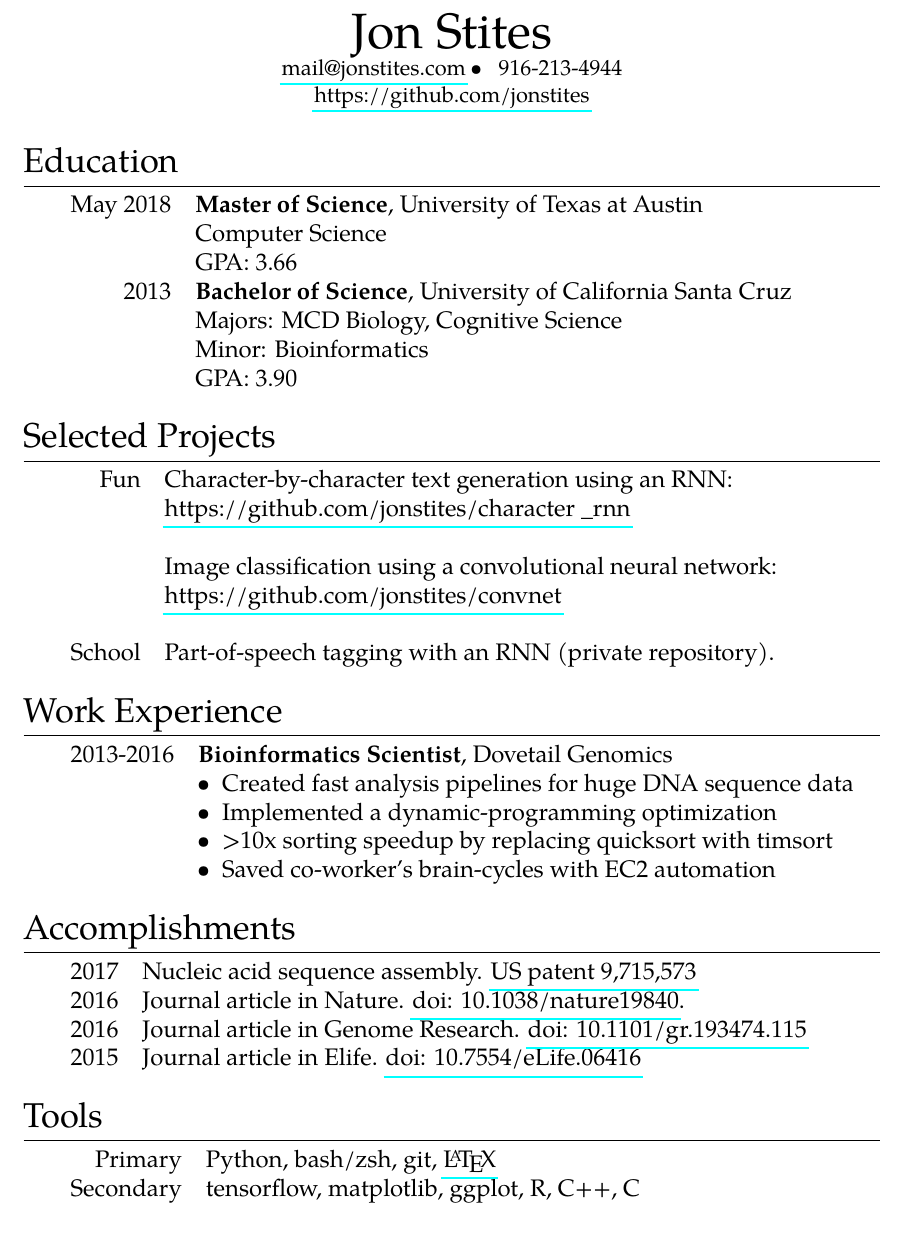
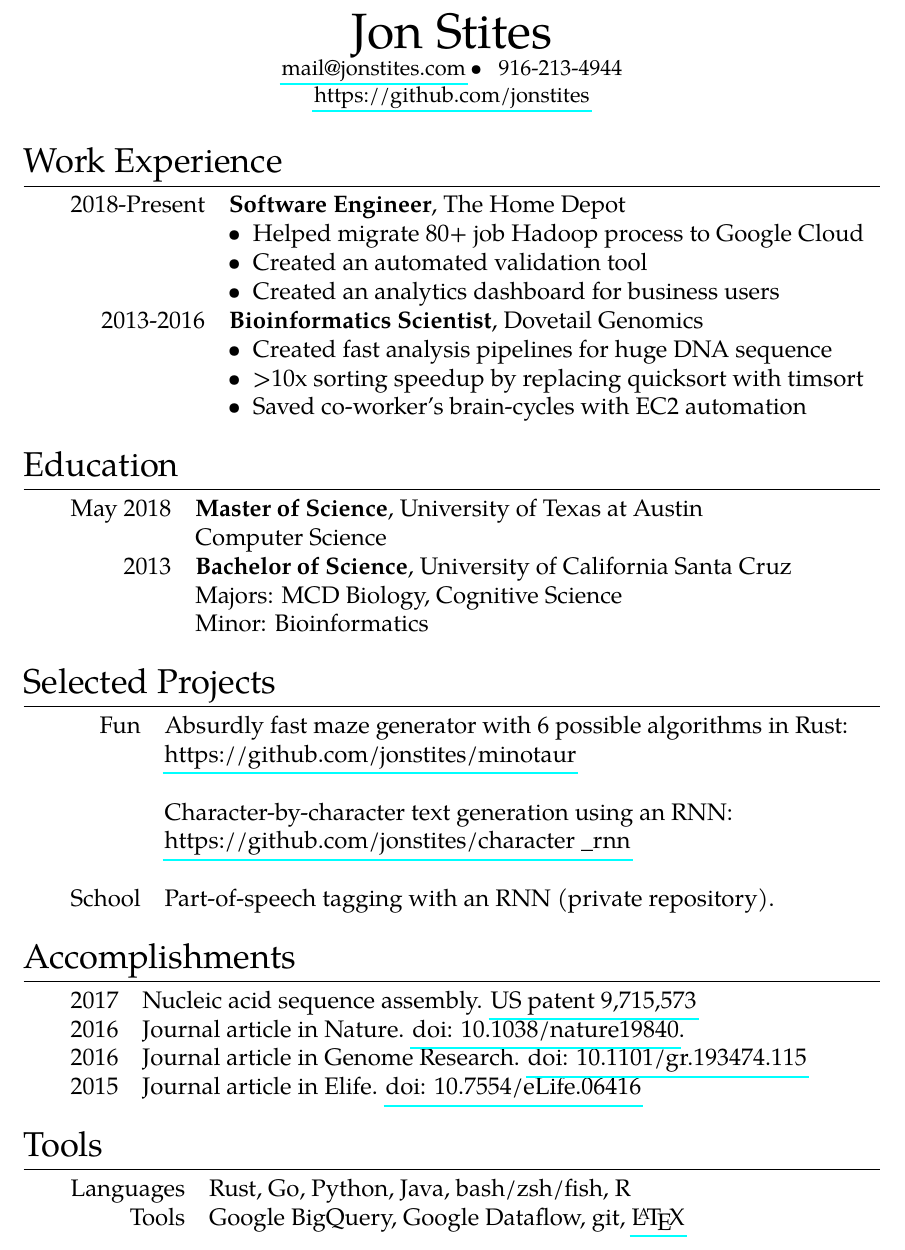
Before and after one commit to jonstites/resume, a LaTeX CV (jonstites_resume.tex): part of the page, cut so that both start at the same text. Compiled offline with pdfLaTeX.

Commit message:
Add THD work experience, update projects

```diff
--- a/jonstites_resume.tex
+++ b/jonstites_resume.tex
@@ -1,6 +1,6 @@
 \documentclass[12pt]{extarticle}
 
-\usepackage[bmargin=1in]{geometry}
+\usepackage[bmargin=.75in]{geometry}
 \usepackage[T1]{fontenc}
 \usepackage{tgpagella}
 
@@ -53,9 +53,15 @@
 	& {\href{https://github.com/jonstites/convnet}{https://github.com/jonstites/convnet}}
 }
 
+\newcommand*{\minotaur}{
+	Absurdly fast maze generator with 6 possible algorithms in Rust: \\
+	& {\href{https://github.com/jonstites/minotaur}{https://github.com/jonstites/minotaur}}
+}
+
 \newcommand*{\postagging}{
 	Part-of-speech tagging with an RNN (private repository).
 }
+
 
 \newcommand*{\xenopus}{
 	Session, Adam M., Yoshinobu Uno, Taejoon Kwon, et al.
@@ -82,19 +88,17 @@
 	\begin{tabular}{rl}
 		May 2018  & \textbf{Master of Science}, University of Texas at Austin \\
 				  & Computer Science \\
-          		  & GPA: 3.66 \\
 		2013 	  & \textbf{Bachelor of Science}, University of California Santa Cruz \\
 				  & Majors: MCD Biology, Cognitive Science \\
 		  		  & Minor: Bioinformatics \\
-				  & GPA: 3.90 \\
 \end{tabular}
 }
 
 \newcommand*{\Projects}{
 	\section{Selected Projects}
 	\begin{tabular}{rl}
-	Fun & \charrnn \\ \\
-		& \convnet \\ \\
+	Fun & \minotaur \\ \\
+	    & \charrnn \\ \\
 	School & \postagging \\
 	\end{tabular}
 }
@@ -102,19 +106,22 @@
 \newcommand*{\Tools}{
 	\section{Tools}
 	\begin{tabular}{rl}
-	Primary   & Python, bash/zsh, git,
-			  \href{http://stevehanov.ca/blog/resume_comic.png}{\LaTeX} \\
-	Secondary & tensorflow, matplotlib, ggplot, R, C++, C \\
+	Languages   & Rust, Go, Python, Java, bash/zsh/fish, R \\
+	Tools & Google BigQuery, Google Dataflow, git,
+			  \href{http://stevehanov.ca/blog/resume_comic.png}{\LaTeX} \\ \\
 	\end{tabular}
 }
 
 \newcommand*{\Work}{
 	\section{Work Experience}
 	\begin{tabular}{rl}
+	2018-Present & \textbf{Software Engineer}, The Home Depot \\
+	   & \tabitem Helped migrate 80+ job Hadoop process to Google Cloud \\
+	   & \tabitem Created an automated validation tool  \\
+	   & \tabitem Created an analytics dashboard for business users \\
 	2013-2016 & \textbf{Bioinformatics Scientist},
 			    Dovetail Genomics \\
-	   & \tabitem Created fast analysis pipelines for huge DNA sequence data \\
-	   & \tabitem Implemented a dynamic-programming optimization \\
+	   & \tabitem Created fast analysis pipelines for huge DNA sequence \\
 	   & \tabitem >10x sorting speedup by replacing quicksort with timsort \\
 	   & \tabitem Saved co-worker's brain-cycles with EC2 automation \\
 
@@ -146,9 +153,9 @@
 \begin{document}
 
 \Contact
+\Work
 \Education
 \Projects
-\Work
 \Accomplishments
 \Tools
 
```
